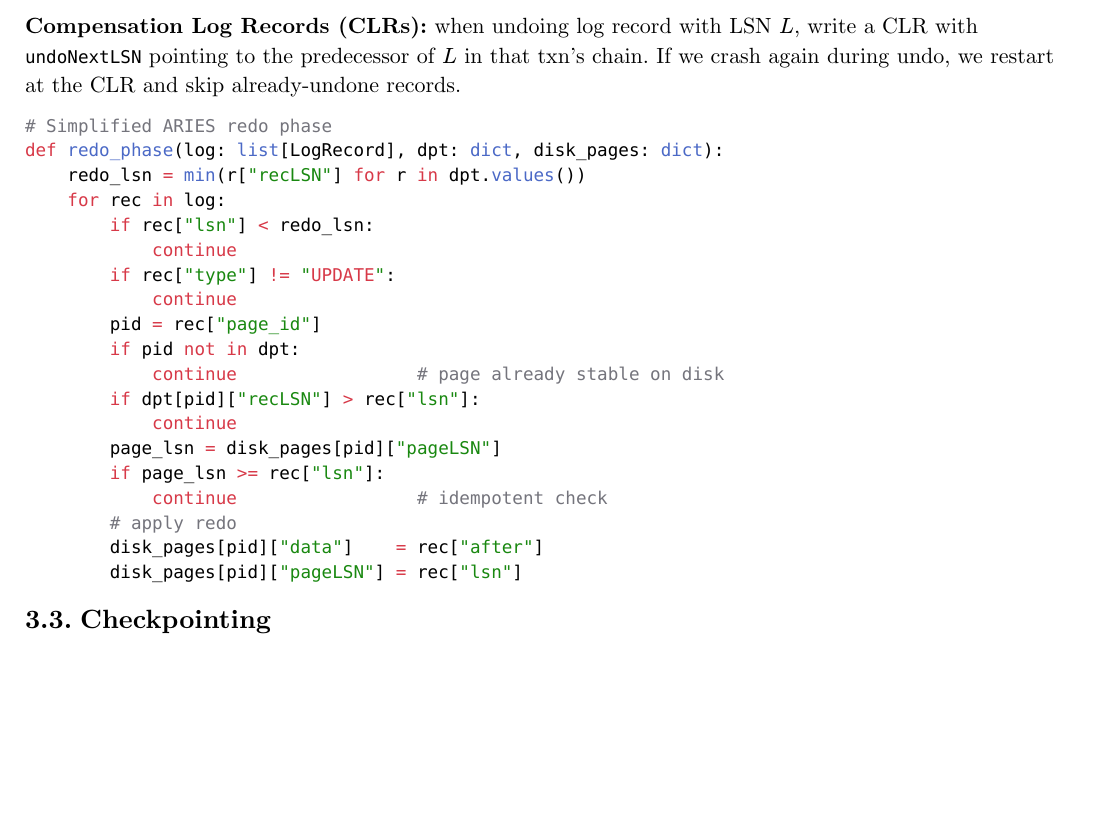
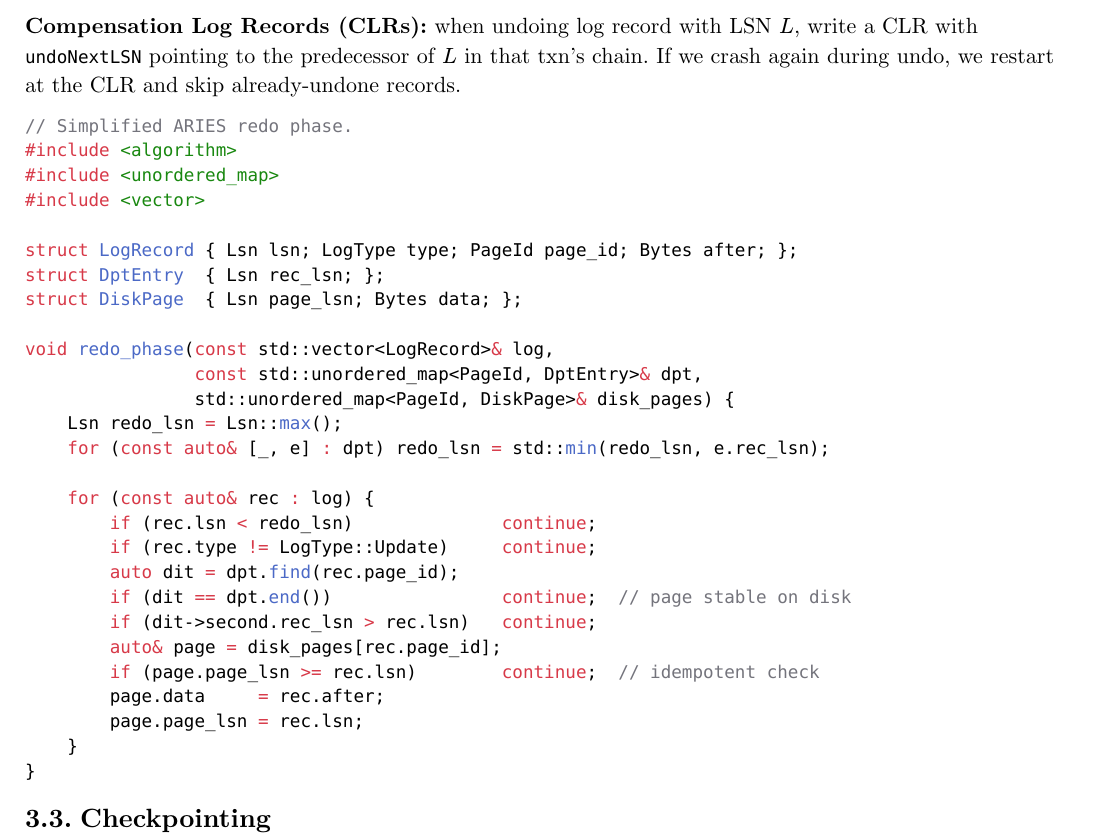
Before and after one commit to poyea/grimoire, a Typst document (database.typ, which reads database/recovery-and-logging.typ): part of page 16 of 110, cut so that both start at the same text, the shorter picture padded with empty space. Compiled offline with Typst 0.15.

Commit message:
Convert ARIES redo phase example to C++

````diff
--- a/database/recovery-and-logging.typ
+++ b/database/recovery-and-logging.typ
@@ -57,26 +57,34 @@ Phase 3: Undo
 
 *Compensation Log Records (CLRs):* when undoing log record with LSN $L$, write a CLR with `undoNextLSN` pointing to the predecessor of $L$ in that txn's chain. If we crash again during undo, we restart at the CLR and skip already-undone records.
 
-```python
-# Simplified ARIES redo phase
-def redo_phase(log: list[LogRecord], dpt: dict, disk_pages: dict):
-    redo_lsn = min(r["recLSN"] for r in dpt.values())
-    for rec in log:
-        if rec["lsn"] < redo_lsn:
-            continue
-        if rec["type"] != "UPDATE":
-            continue
-        pid = rec["page_id"]
-        if pid not in dpt:
-            continue                 # page already stable on disk
-        if dpt[pid]["recLSN"] > rec["lsn"]:
-            continue
-        page_lsn = disk_pages[pid]["pageLSN"]
-        if page_lsn >= rec["lsn"]:
-            continue                 # idempotent check
-        # apply redo
-        disk_pages[pid]["data"]    = rec["after"]
-        disk_pages[pid]["pageLSN"] = rec["lsn"]
+```cpp
+// Simplified ARIES redo phase.
+#include <algorithm>
+#include <unordered_map>
+#include <vector>
+
+struct LogRecord { Lsn lsn; LogType type; PageId page_id; Bytes after; };
+struct DptEntry  { Lsn rec_lsn; };
+struct DiskPage  { Lsn page_lsn; Bytes data; };
+
+void redo_phase(const std::vector<LogRecord>& log,
+                const std::unordered_map<PageId, DptEntry>& dpt,
+                std::unordered_map<PageId, DiskPage>& disk_pages) {
+    Lsn redo_lsn = Lsn::max();
+    for (const auto& [_, e] : dpt) redo_lsn = std::min(redo_lsn, e.rec_lsn);
+
+    for (const auto& rec : log) {
+        if (rec.lsn < redo_lsn)              continue;
+        if (rec.type != LogType::Update)     continue;
+        auto dit = dpt.find(rec.page_id);
+        if (dit == dpt.end())                continue;  // page stable on disk
+        if (dit->second.rec_lsn > rec.lsn)   continue;
+        auto& page = disk_pages[rec.page_id];
+        if (page.page_lsn >= rec.lsn)        continue;  // idempotent check
+        page.data     = rec.after;
+        page.page_lsn = rec.lsn;
+    }
+}
 ```
 
 == Checkpointing
````
